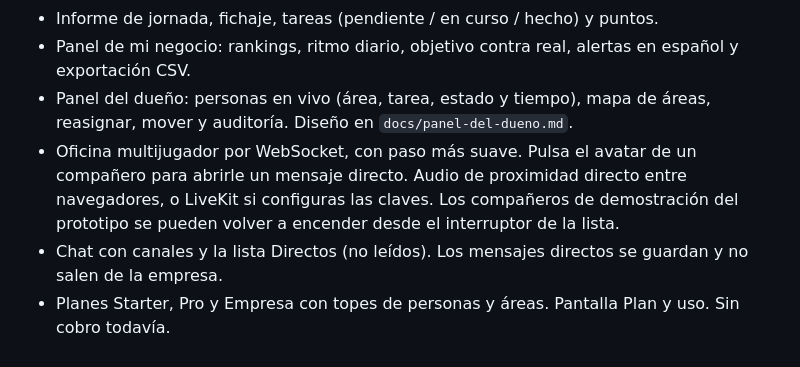
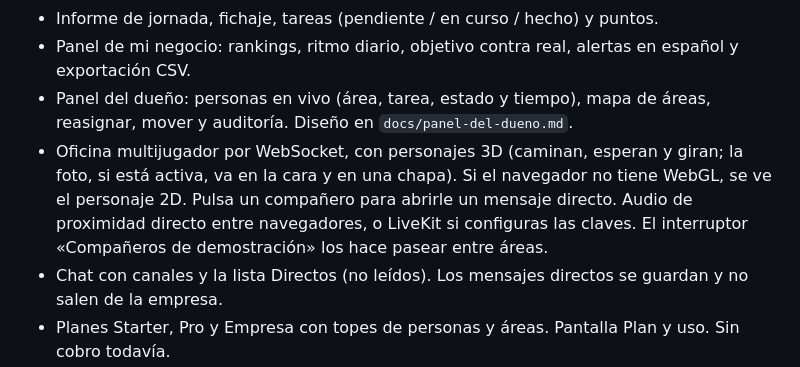
Before and after one commit to martinwhitemba-blip/Hivex-oficina-, a Markdown page: README.md, the part around the change. Rendered like a GitHub page.

Commit message:
Documenta los personajes 3D y el paseo de la demo.
Co-authored-by: martinwhitemba-blip <martinwhitemba-blip@users.noreply.github.com>

```diff
--- a/README.md
+++ b/README.md
@@ -14,7 +14,7 @@ Oro sobre negro. Toda la interfaz está en español.
 - Informe de jornada, fichaje, tareas (pendiente / en curso / hecho) y puntos.
 - Panel de mi negocio: rankings, ritmo diario, objetivo contra real, alertas en español y exportación CSV.
 - Panel del dueño: personas en vivo (área, tarea, estado y tiempo), mapa de áreas, reasignar, mover y auditoría. Diseño en `docs/panel-del-dueno.md`.
-- Oficina multijugador por WebSocket, con paso más suave. Pulsa el avatar de un compañero para abrirle un mensaje directo. Audio de proximidad directo entre navegadores, o LiveKit si configuras las claves. Los compañeros de demostración del prototipo se pueden volver a encender desde el interruptor de la lista.
+- Oficina multijugador por WebSocket, con personajes 3D (caminan, esperan y giran; la foto, si está activa, va en la cara y en una chapa). Si el navegador no tiene WebGL, se ve el personaje 2D. Pulsa un compañero para abrirle un mensaje directo. Audio de proximidad directo entre navegadores, o LiveKit si configuras las claves. El interruptor «Compañeros de demostración» los hace pasear entre áreas.
 - Chat con canales y la lista Directos (no leídos). Los mensajes directos se guardan y no salen de la empresa.
 - Planes Starter, Pro y Empresa con topes de personas y áreas. Pantalla Plan y uso. Sin cobro todavía.
 - Módulo de captación marcado como **Próximamente** (modelos y área Llamadas listos, sin telefonía).
```
